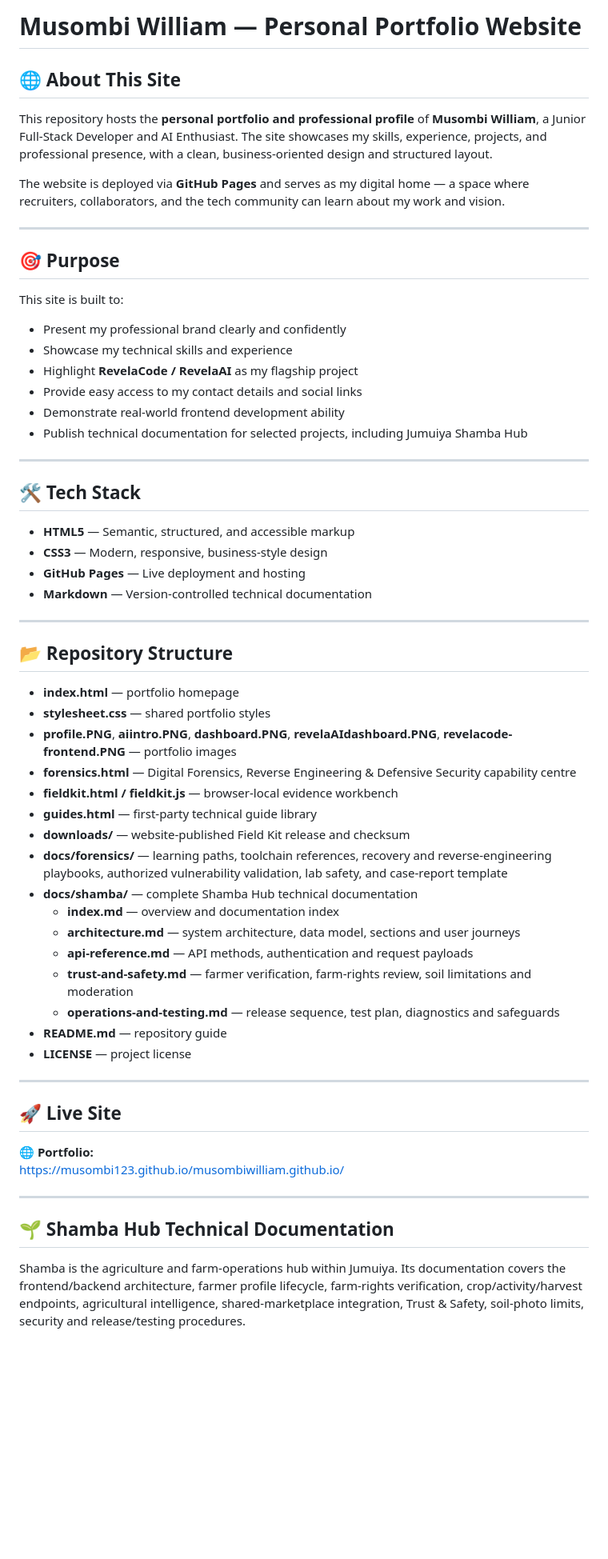
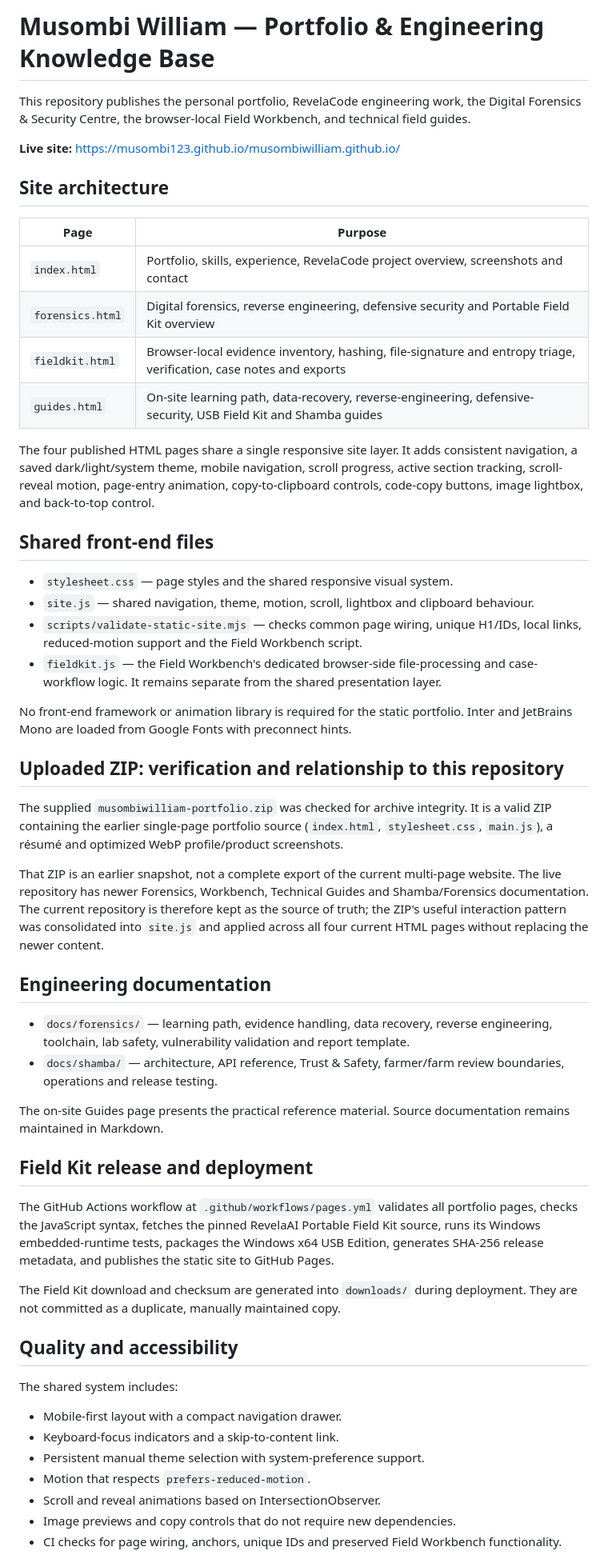
Before and after one commit to musombi123/musombiwilliam.github.io, a Markdown page: README.md, the part around one of its changes. Shown at 80% size. GitHub-like rendering; blank space fills up the shorter version.

Commit message:
Document the shared animated multi-page portfolio and verified source ZIP

```diff
--- a/README.md
+++ b/README.md
@@ -1,64 +1,56 @@
-# **Musombi William — Personal Portfolio Website**
+# Musombi William — Portfolio & Engineering Knowledge Base
 
-## 🌐 About This Site
+This repository publishes the personal portfolio, RevelaCode engineering work, the Digital Forensics & Security Centre, the browser-local Field Workbench, and technical field guides.
 
-This repository hosts the **personal portfolio and professional profile** of **Musombi William**, a Junior Full-Stack Developer and AI Enthusiast. The site showcases my skills, experience, projects, and professional presence, with a clean, business-oriented design and structured layout.
+**Live site:** https://musombi123.github.io/musombiwilliam.github.io/
 
-The website is deployed via **GitHub Pages** and serves as my digital home — a space where recruiters, collaborators, and the tech community can learn about my work and vision.
+## Site architecture
 
----
+| Page | Purpose |
+|---|---|
+| `index.html` | Portfolio, skills, experience, RevelaCode project overview, screenshots and contact |
+| `forensics.html` | Digital forensics, reverse engineering, defensive security and Portable Field Kit overview |
+| `fieldkit.html` | Browser-local evidence inventory, hashing, file-signature and entropy triage, verification, case notes and exports |
+| `guides.html` | On-site learning path, data-recovery, reverse-engineering, defensive-security, USB Field Kit and Shamba guides |
 
-## 🎯 Purpose
+The four published HTML pages share a single responsive site layer. It adds consistent navigation, a saved dark/light/system theme, mobile navigation, scroll progress, active section tracking, scroll-reveal motion, page-entry animation, copy-to-clipboard controls, code-copy buttons, image lightbox, and back-to-top control.
 
-This site is built to:
+## Shared front-end files
 
-* Present my professional brand clearly and confidently
-* Showcase my technical skills and experience
-* Highlight **RevelaCode / RevelaAI** as my flagship project
-* Provide easy access to my contact details and social links
-* Demonstrate real-world frontend development ability
-* Publish technical documentation for selected projects, including Jumuiya Shamba Hub
+- `stylesheet.css` — page styles and the shared responsive visual system.
+- `site.js` — shared navigation, theme, motion, scroll, lightbox and clipboard behaviour.
+- `scripts/validate-static-site.mjs` — checks common page wiring, unique H1/IDs, local links, reduced-motion support and the Field Workbench script.
+- `fieldkit.js` — the Field Workbench's dedicated browser-side file-processing and case-workflow logic. It remains separate from the shared presentation layer.
 
----
+No front-end framework or animation library is required for the static portfolio. Inter and JetBrains Mono are loaded from Google Fonts with preconnect hints.
 
-## 🛠 Tech Stack
+## Uploaded ZIP: verification and relationship to this repository
 
-* **HTML5** — Semantic, structured, and accessible markup
-* **CSS3** — Modern, responsive, business-style design
-* **GitHub Pages** — Live deployment and hosting
-* **Markdown** — Version-controlled technical documentation
+The supplied `musombiwilliam-portfolio.zip` was checked for archive integrity. It is a valid ZIP containing the earlier single-page portfolio source (`index.html`, `stylesheet.css`, `main.js`), a résumé and optimized WebP profile/product screenshots.
 
----
+That ZIP is an earlier snapshot, not a complete export of the current multi-page website. The live repository has newer Forensics, Workbench, Technical Guides and Shamba/Forensics documentation. The current repository is therefore kept as the source of truth; the ZIP's useful interaction pattern was consolidated into `site.js` and applied across all four current HTML pages without replacing the newer content.
 
-## 📂 Repository Structure
+## Engineering documentation
 
-- **index.html** — portfolio homepage
-- **stylesheet.css** — shared portfolio styles
-- **profile.PNG**, **aiintro.PNG**, **dashboard.PNG**, **revelaAIdashboard.PNG**, **revelacode-frontend.PNG** — portfolio images
-- **forensics.html** — Digital Forensics, Reverse Engineering & Defensive Security capability centre
-- **fieldkit.html / fieldkit.js** — browser-local evidence workbench
-- **guides.html** — first-party technical guide library
-- **downloads/** — website-published Field Kit release and checksum
-- **docs/forensics/** — learning paths, toolchain references, recovery and reverse-engineering playbooks, authorized vulnerability validation, lab safety, and case-report template
-- **docs/shamba/** — complete Shamba Hub technical documentation
-  - **index.md** — overview and documentation index
-  - **architecture.md** — system architecture, data model, sections and user journeys
-  - **api-reference.md** — API methods, authentication and request payloads
-  - **trust-and-safety.md** — farmer verification, farm-rights review, soil limitations and moderation
-  - **operations-and-testing.md** — release sequence, test plan, diagnostics and safeguards
-- **README.md** — repository guide
-- **LICENSE** — project license
+- `docs/forensics/` — learning path, evidence handling, data recovery, reverse engineering, toolchain, lab safety, vulnerability validation and report template.
+- `docs/shamba/` — architecture, API reference, Trust & Safety, farmer/farm review boundaries, operations and release testing.
 
----
+The on-site Guides page presents the practical reference material. Source documentation remains maintained in Markdown.
 
-## 🚀 Live Site
+## Field Kit release and deployment
 
-🌐 **Portfolio:**
-[https://musombi123.github.io/musombiwilliam.github.io/](https://musombi123.github.io/musombiwilliam.github.io/)
+The GitHub Actions workflow at `.github/workflows/pages.yml` validates all portfolio pages, checks the JavaScript syntax, fetches the pinned RevelaAI Portable Field Kit source, runs its Windows embedded-runtime tests, packages the Windows x64 USB Edition, generates SHA-256 release metadata, and publishes the static site to GitHub Pages.
 
----
+The Field Kit download and checksum are generated into `downloads/` during deployment. They are not committed as a duplicate, manually maintained copy.
 
-## 🌱 Shamba Hub Technical Documentation
+## Quality and accessibility
 
-Shamba is the agriculture and farm-operations hub within Jumuiya. Its documentation covers the frontend/backend architecture, farmer profile lifecycle, farm-rights verification, crop/activity/harvest endpoints, agricultural intelligence, shared-marketplace integration, Trust & Safety, soil-photo limits, security and release/testing procedures.
+The shared system includes:
+- Mobile-first layout with a compact navigation drawer.
+- Keyboard-focus indicators and a skip-to-content link.
+- Persistent manual theme selection with system-preference support.
+- Motion that respects `prefers-reduced-motion`.
+- Scroll and reveal animations based on IntersectionObserver.
+- Image previews and copy controls that do not require new dependencies.
+- CI checks for page wiring, anchors, unique IDs and preserved Field Workbench functionality.
 
```
Also changed, not shown: other parts of README.md (+8 -34 lines).
